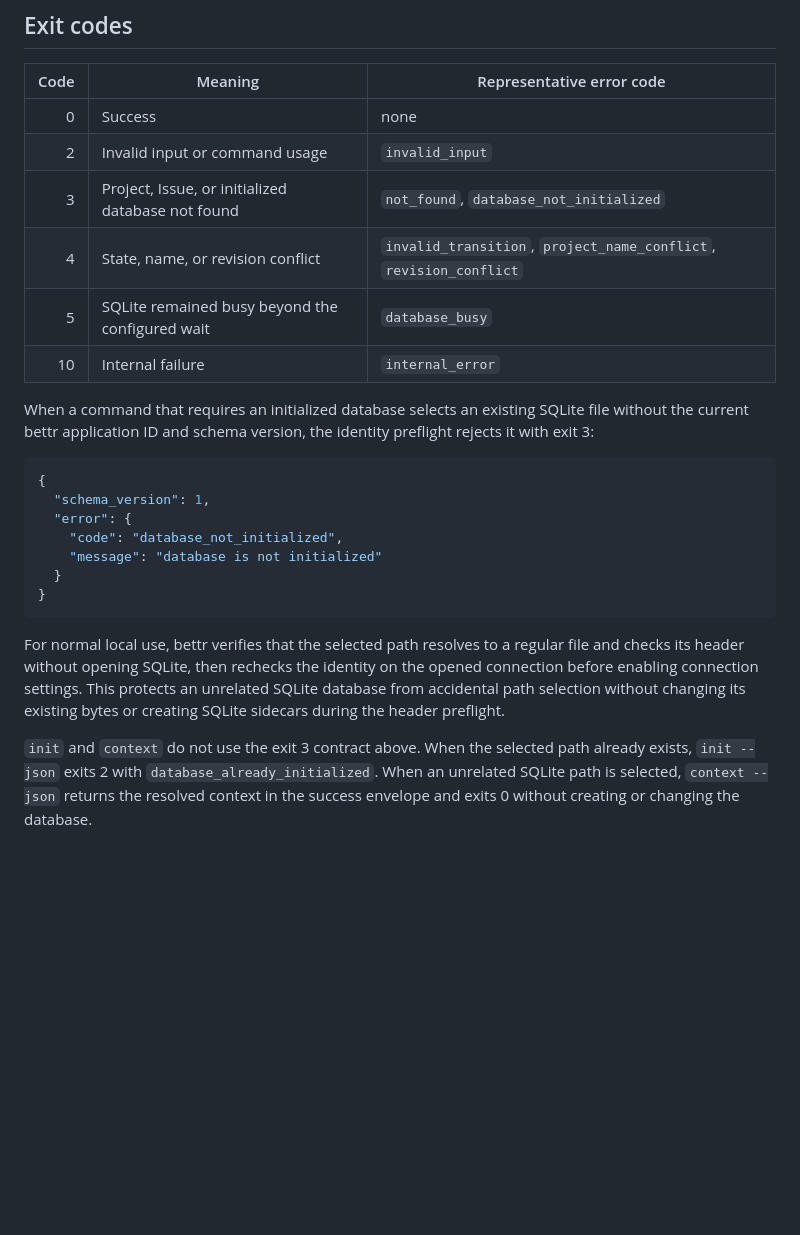
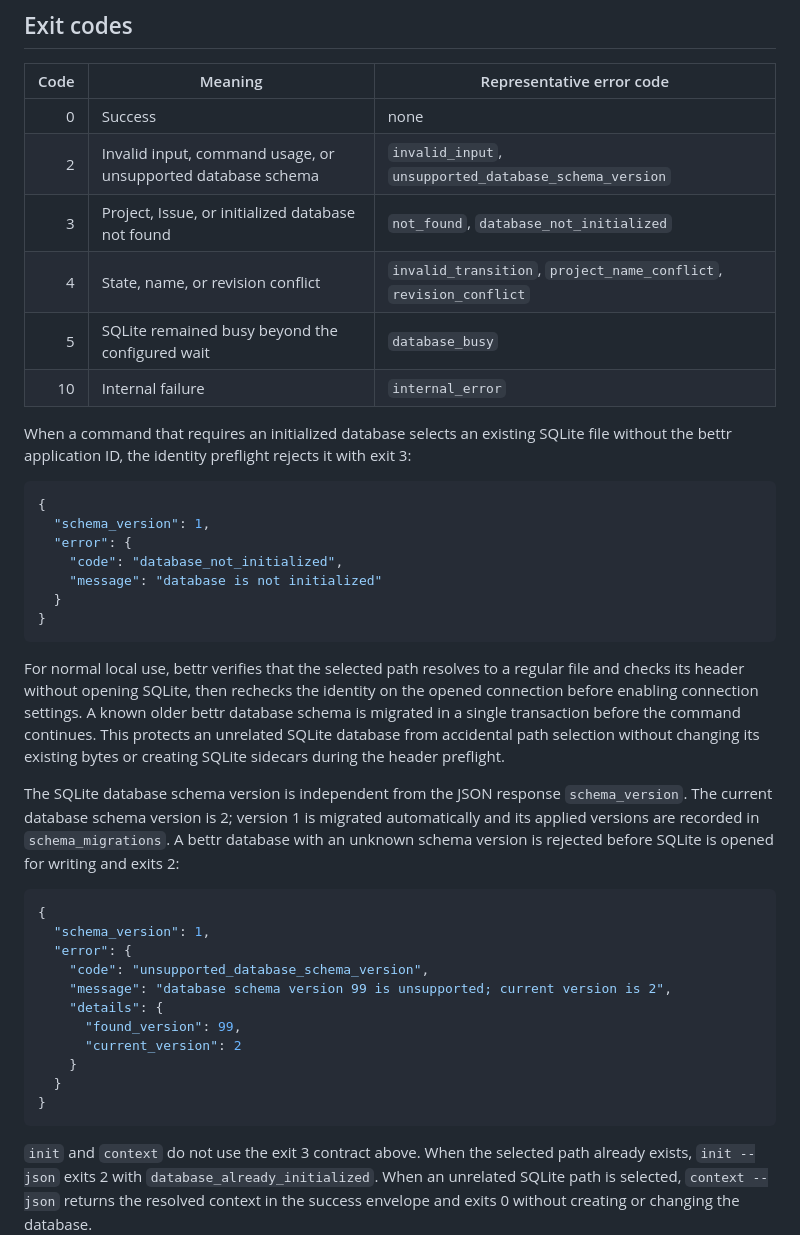
Before and after one commit to asonas/bettr, a Markdown page: docs/json-contract.md, the part around the change. Rendered like a GitHub page; blank space fills up the shorter version.

````diff
--- a/docs/json-contract.md
+++ b/docs/json-contract.md
@@ -80,13 +80,13 @@ JSON Issue objects also include the immutable Issue UUID in `id`, the immutable
 | Code | Meaning | Representative error code |
 | ---: | --- | --- |
 | 0 | Success | none |
-| 2 | Invalid input or command usage | `invalid_input` |
+| 2 | Invalid input, command usage, or unsupported database schema | `invalid_input`, `unsupported_database_schema_version` |
 | 3 | Project, Issue, or initialized database not found | `not_found`, `database_not_initialized` |
 | 4 | State, name, or revision conflict | `invalid_transition`, `project_name_conflict`, `revision_conflict` |
 | 5 | SQLite remained busy beyond the configured wait | `database_busy` |
 | 10 | Internal failure | `internal_error` |
 
-When a command that requires an initialized database selects an existing SQLite file without the current bettr application ID and schema version, the identity preflight rejects it with exit 3:
+When a command that requires an initialized database selects an existing SQLite file without the bettr application ID, the identity preflight rejects it with exit 3:
 
 ```json
 {
@@ -98,7 +98,23 @@ When a command that requires an initialized database selects an existing SQLite
 }
 ```
 
-For normal local use, bettr verifies that the selected path resolves to a regular file and checks its header without opening SQLite, then rechecks the identity on the opened connection before enabling connection settings. This protects an unrelated SQLite database from accidental path selection without changing its existing bytes or creating SQLite sidecars during the header preflight.
+For normal local use, bettr verifies that the selected path resolves to a regular file and checks its header without opening SQLite, then rechecks the identity on the opened connection before enabling connection settings. A known older bettr database schema is migrated in a single transaction before the command continues. This protects an unrelated SQLite database from accidental path selection without changing its existing bytes or creating SQLite sidecars during the header preflight.
+
+The SQLite database schema version is independent from the JSON response `schema_version`. The current database schema version is 2; version 1 is migrated automatically and its applied versions are recorded in `schema_migrations`. A bettr database with an unknown schema version is rejected before SQLite is opened for writing and exits 2:
+
+```json
+{
+  "schema_version": 1,
+  "error": {
+    "code": "unsupported_database_schema_version",
+    "message": "database schema version 99 is unsupported; current version is 2",
+    "details": {
+      "found_version": 99,
+      "current_version": 2
+    }
+  }
+}
+```
 
 `init` and `context` do not use the exit 3 contract above. When the selected path already exists, `init --json` exits 2 with `database_already_initialized`. When an unrelated SQLite path is selected, `context --json` returns the resolved context in the success envelope and exits 0 without creating or changing the database.
 
````
Also changed, not shown: README.md (+1 -1 lines), 1 other file.
